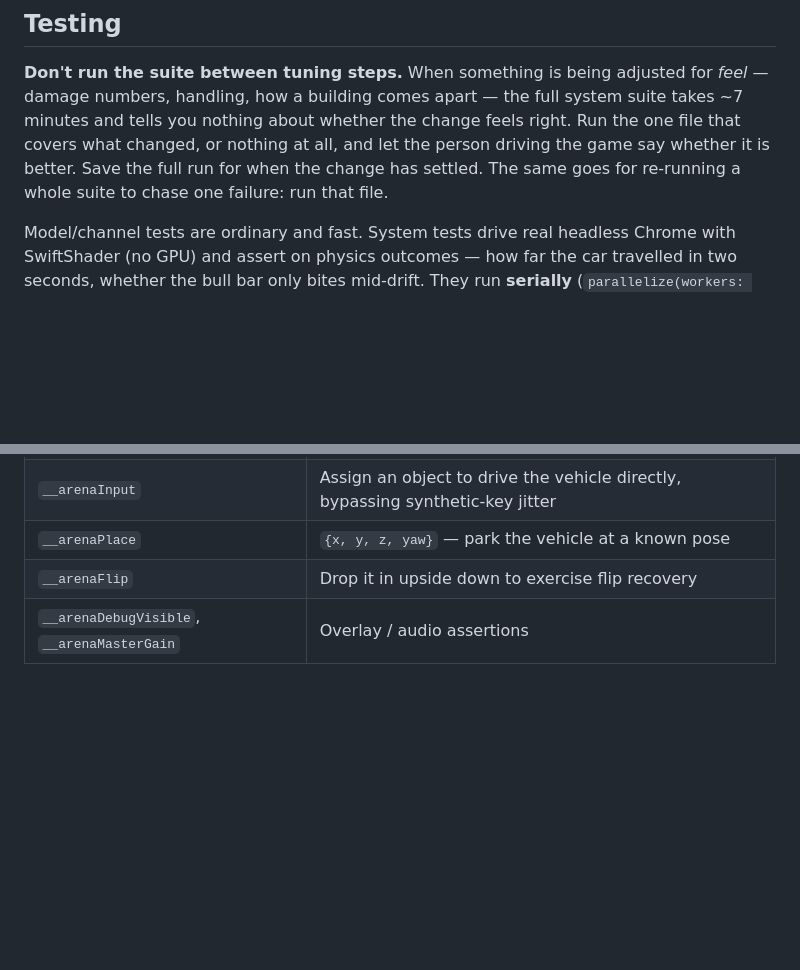
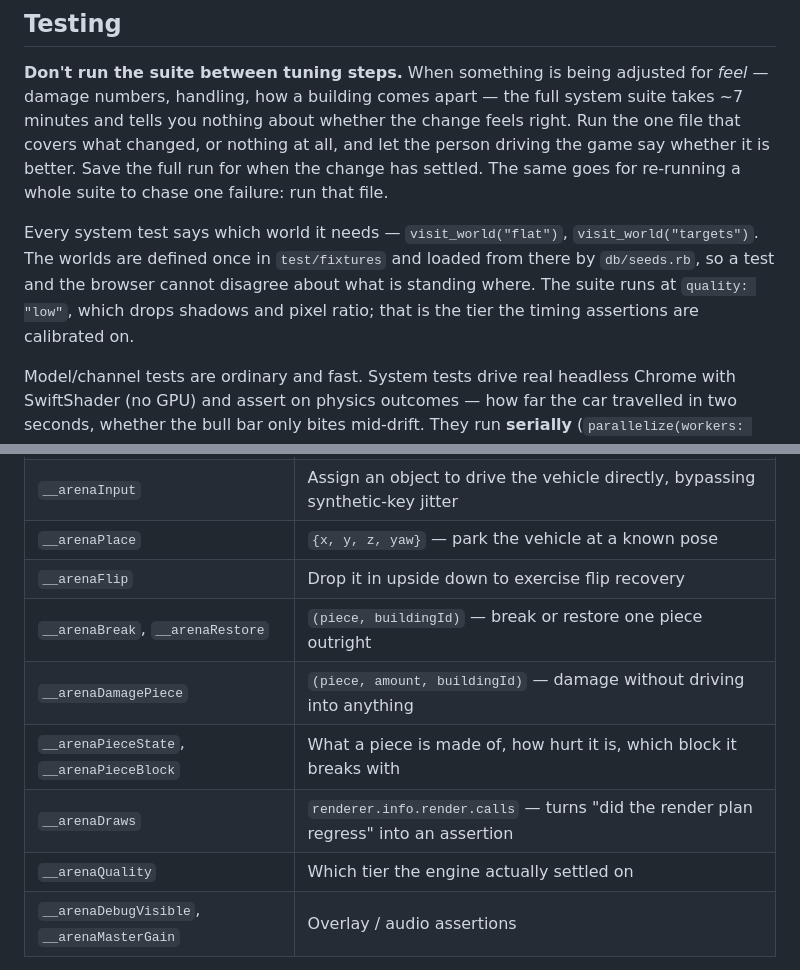
Before and after one commit to tomeric/slopkraker, a Markdown page: CLAUDE.md, 2 parts joined by grey strips. Rendered like a GitHub page; blank space fills up the shorter version.

```diff
--- a/CLAUDE.md
+++ b/CLAUDE.md
@@ -110,6 +171,11 @@ changed, or nothing at all, and let the person driving the game say whether it i
 the full run for when the change has settled. The same goes for re-running a whole suite to
 chase one failure: run that file.
 
+Every system test says which world it needs — `visit_world("flat")`, `visit_world("targets")`.
+The worlds are defined once in `test/fixtures` and loaded from there by `db/seeds.rb`, so a test
+and the browser cannot disagree about what is standing where. The suite runs at `quality: "low"`,
+which drops shadows and pixel ratio; that is the tier the timing assertions are calibrated on.
+
 Model/channel tests are ordinary and fast. System tests drive real headless Chrome with
 SwiftShader (no GPU) and assert on physics outcomes — how far the car travelled in two seconds,
 whether the bull bar only bites mid-drift. They run **serially** (`parallelize(workers: 1)`):
@@ -132,6 +198,11 @@ The engine exposes debug/test hooks on `window`:
 | `__arenaInput` | Assign an object to drive the vehicle directly, bypassing synthetic-key jitter |
 | `__arenaPlace` | `{x, y, z, yaw}` — park the vehicle at a known pose |
 | `__arenaFlip` | Drop it in upside down to exercise flip recovery |
+| `__arenaBreak`, `__arenaRestore` | `(piece, buildingId)` — break or restore one piece outright |
+| `__arenaDamagePiece` | `(piece, amount, buildingId)` — damage without driving into anything |
+| `__arenaPieceState`, `__arenaPieceBlock` | What a piece is made of, how hurt it is, which block it breaks with |
+| `__arenaDraws` | `renderer.info.render.calls` — turns "did the render plan regress" into an assertion |
+| `__arenaQuality` | Which tier the engine actually settled on |
 | `__arenaDebugVisible`, `__arenaMasterGain` | Overlay / audio assertions |
 
 Most system tests drive through `__arenaInput`; one test in `driving_test.rb` uses real key events
```
Also changed, not shown: other parts of CLAUDE.md (+78 -17 lines).
